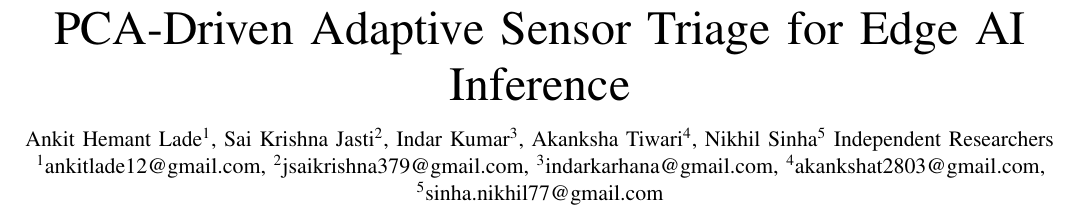
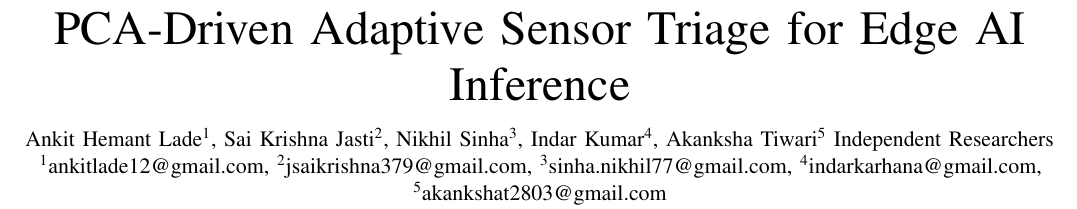
Before and after one commit to ankitlade12/pca-sensor-triage, a LaTeX paper (paper/main.tex): part of page 1 of 16, cut so that both start at the same text. Compiled offline with pdfLaTeX.

Commit message:
Update author order: Lade, Jasti, Sinha, Kumar, Tiwari

```diff
--- a/paper/main.tex
+++ b/paper/main.tex
@@ -53,9 +53,9 @@
 \title{PCA-Driven Adaptive Sensor Triage for Edge AI Inference}
 
 \author{
-\IEEEauthorblockN{Ankit Hemant Lade\textsuperscript{1}, Sai Krishna Jasti\textsuperscript{2}, Indar Kumar\textsuperscript{3}, Akanksha Tiwari\textsuperscript{4}, Nikhil Sinha\textsuperscript{5}}
+\IEEEauthorblockN{Ankit Hemant Lade\textsuperscript{1}, Sai Krishna Jasti\textsuperscript{2}, Nikhil Sinha\textsuperscript{3}, Indar Kumar\textsuperscript{4}, Akanksha Tiwari\textsuperscript{5}}
 \IEEEauthorblockA{Independent Researchers}
-\IEEEauthorblockA{\textsuperscript{1}ankitlade12@gmail.com, \textsuperscript{2}jsaikrishna379@gmail.com, \textsuperscript{3}indarkarhana@gmail.com, \textsuperscript{4}akankshat2803@gmail.com, \textsuperscript{5}sinha.nikhil77@gmail.com}
+\IEEEauthorblockA{\textsuperscript{1}ankitlade12@gmail.com, \textsuperscript{2}jsaikrishna379@gmail.com, \textsuperscript{3}sinha.nikhil77@gmail.com, \textsuperscript{4}indarkarhana@gmail.com, \textsuperscript{5}akankshat2803@gmail.com}
 }
 
 \maketitle
```
Also changed, not shown: pyproject.toml (+1 -1 lines), README.md.
